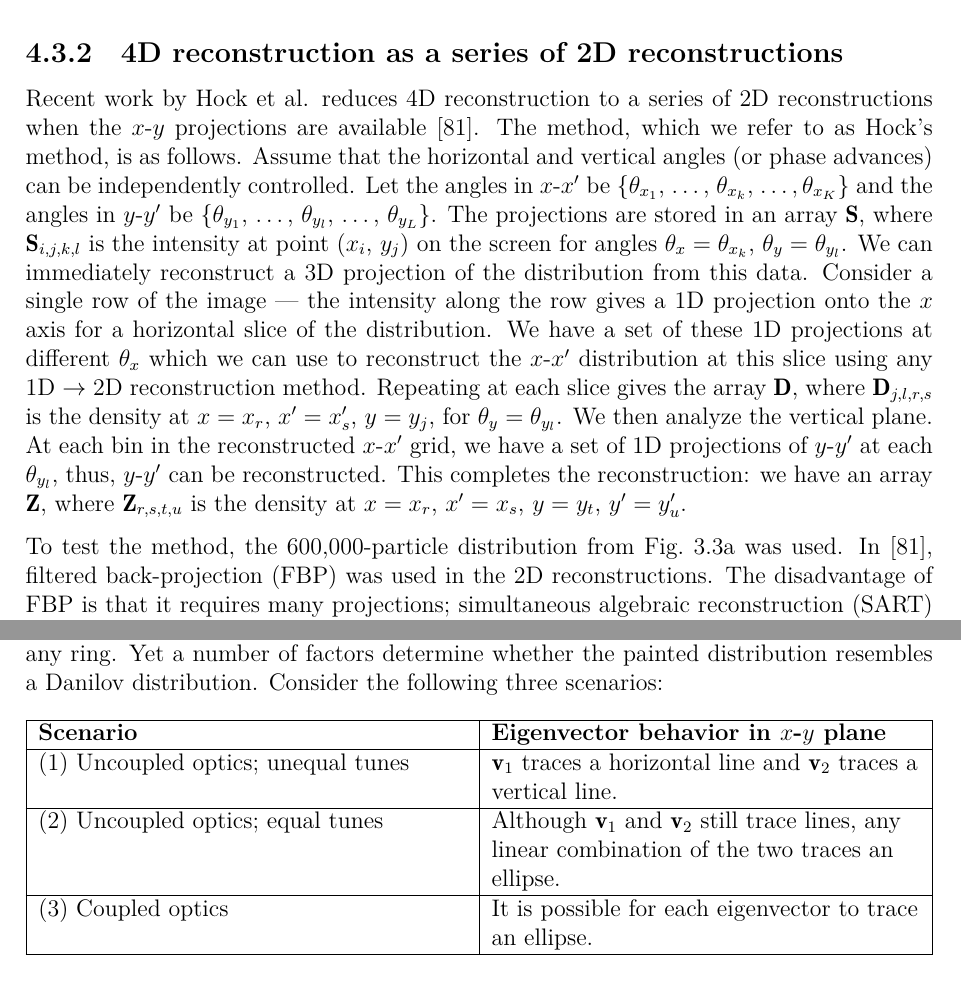
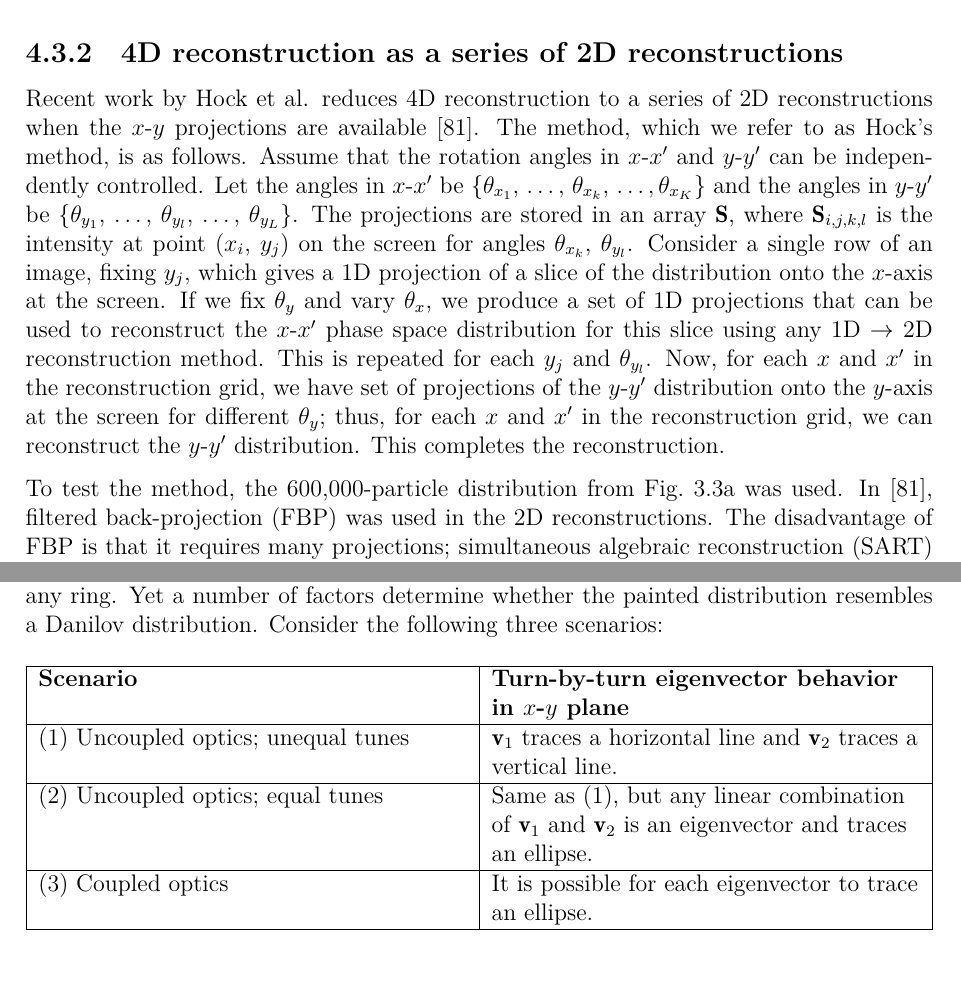
Before and after one commit to austin-hoover/dissertation, a LaTeX thesis (Thesis.tex, which reads MainText/chapter4.tex, MainText/chapter5.tex): two parts of pages 81 and 92 of 138, joined at a grey line, cut so that both start at the same text. Compiled offline with LuaLaTeX; a LaTeX package or settings file that is missing is left out.

Commit message:
Clarify Hock's method description

```diff
--- a/MainText/chapter4.tex
+++ b/MainText/chapter4.tex
@@ -307,7 +307,7 @@ where $\mathbf{V}$ is a function of the Twiss parameters at $a$. Eq.~\eqref{eq:p
 
 \subsection{4D reconstruction as a series of 2D reconstructions}
 
-Recent work by Hock et al. reduces 4D reconstruction to a series of 2D reconstructions when the $x$-$y$ projections are available \cite{Hock2013a}. The method, which we refer to as Hock's method, is as follows. Assume that the horizontal and vertical angles (or phase advances) can be independently controlled. Let the angles in $x$-$x'$ be \{$\theta_{x_1}$, $\dots$, $\theta_{x_k}$, $\dots, \theta_{x_K}$\} and the angles in $y$-$y'$ be \{$\theta_{y_1}$, $\dots$, $\theta_{y_l}$, $\dots$, $\theta_{y_L}$\}. The projections are stored in an array $\mathbf{S}$, where $\mathbf{S}_{i,j,k,l}$ is the intensity at point ($x_i$, $y_j$) on the screen for angles $\theta_x = \theta_{x_k}$, $\theta_y = \theta_{y_l}$. We can immediately reconstruct a 3D projection of the distribution from this data. Consider a single row of the image — the intensity along the row gives a 1D projection onto the $x$ axis for a horizontal slice of the distribution. We have a set of these 1D projections at different $\theta_{x}$ which we can use to reconstruct the $x$-$x'$ distribution at this slice using any 1D $\rightarrow$ 2D reconstruction method. Repeating at each slice gives the array $\mathbf{D}$, where $\mathbf{D}_{j, l, r, s}$ is the density at $x = x_r$, $x' = x'_s$, $y = y_j$, for $\theta_{y} = \theta_{y_l}$. We then analyze the vertical plane. At each bin in the reconstructed $x$-$x'$ grid, we have a set of 1D projections of $y$-$y'$ at each $\theta_{y_l}$, thus, $y$-$y'$ can be reconstructed. This completes the reconstruction: we have an array $\mathbf{Z}$, where $\mathbf{Z}_{r, s, t, u}$ is the density at $x = x_r$, $x' = x_s$, $y = y_t$, $y' = y'_u$.
+Recent work by Hock et al. reduces 4D reconstruction to a series of 2D reconstructions when the $x$-$y$ projections are available \cite{Hock2013a}. The method, which we refer to as Hock's method, is as follows. Assume that the rotation angles in $x$-$x'$ and $y$-$y'$ can be independently controlled. Let the angles in $x$-$x'$ be \{$\theta_{x_1}$, $\dots$, $\theta_{x_k}$, $\dots, \theta_{x_K}$\} and the angles in $y$-$y'$ be \{$\theta_{y_1}$, $\dots$, $\theta_{y_l}$, $\dots$, $\theta_{y_L}$\}. The projections are stored in an array $\mathbf{S}$, where $\mathbf{S}_{i,j,k,l}$ is the intensity at point ($x_i$, $y_j$) on the screen for angles $\theta_{x_k}$, $\theta_{y_l}$. Consider a single row of an image, fixing $y_j$, which gives a 1D projection of a slice of the distribution onto the $x$-axis at the screen. If we fix $\theta_{y}$ and vary $\theta_{x}$, we produce a set of 1D projections that can be used to reconstruct the $x$-$x'$ phase space distribution for this slice using any 1D $\rightarrow$ 2D reconstruction method. This is repeated for each $y_j$ and $\theta_{y_l}$. Now, for each $x$ and $x'$ in the reconstruction grid, we have set of projections of the $y$-$y'$ distribution onto the $y$-axis at the screen for different $\theta_{y}$; thus, for each $x$ and $x'$ in the reconstruction grid, we can reconstruct the $y$-$y'$ distribution. This completes the reconstruction.
 
 To test the method, the 600,000-particle distribution from Fig.~\ref{fig:Holmes_corner_compare} was used. In \cite{Hock2013a}, filtered back-projection (FBP) was used in the 2D reconstructions. The disadvantage of FBP is that it requires many projections; simultaneous algebraic reconstruction (SART) is a possible alternative when the number of projections is small. The accuracy of SART will depend on the number of projections and the range of projection angles. Fig.~\ref{fig:tomo_sim_art2D} demonstrates this by reconstructing the $y$-$y'$ distribution from 1D projections as these numbers are varied.
 %
--- a/MainText/chapter5.tex
+++ b/MainText/chapter5.tex
@@ -10,11 +10,11 @@ Recall the definition of elliptical painting: the injected beam coordinates are
         | >{\raggedright\arraybackslash}X
         | >{\raggedright\arraybackslash}X | }
      \hline
-     \textbf{Scenario} & \textbf{Eigenvector behavior in $x$-$y$ plane} \\
+     \textbf{Scenario} & \textbf{Turn-by-turn eigenvector behavior in $x$-$y$ plane} \\
      \hline
      (1) Uncoupled optics; unequal tunes & $\mathbf{v}_1$ traces a horizontal line and $\mathbf{v}_2$ traces a vertical line. \\
      \hline
-     (2) Uncoupled optics; equal tunes & Although $\mathbf{v}_1$ and $\mathbf{v}_2$ still trace lines, any linear combination of the two traces an ellipse. \\
+     (2) Uncoupled optics; equal tunes & Same as (1), but any linear combination of $\mathbf{v}_1$ and $\mathbf{v}_2$ is an eigenvector and traces an ellipse. \\
      \hline
      (3) Coupled optics & It is possible for each eigenvector to trace an ellipse. \\
     \hline
```
